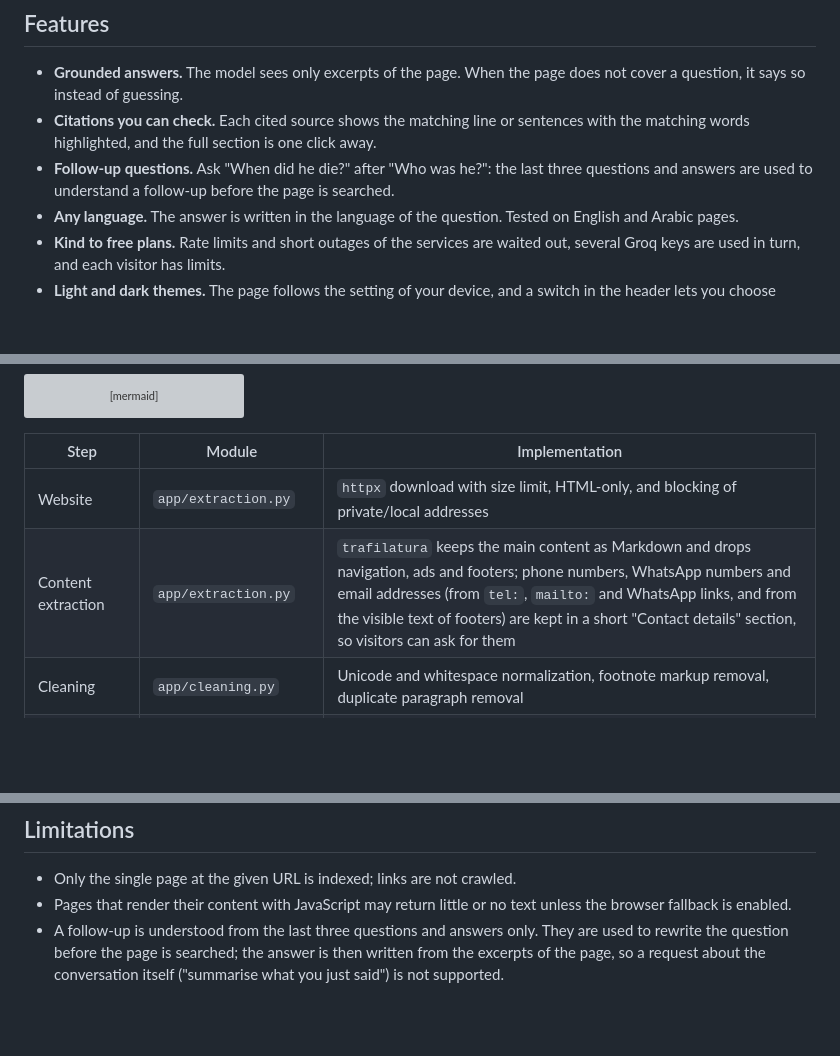
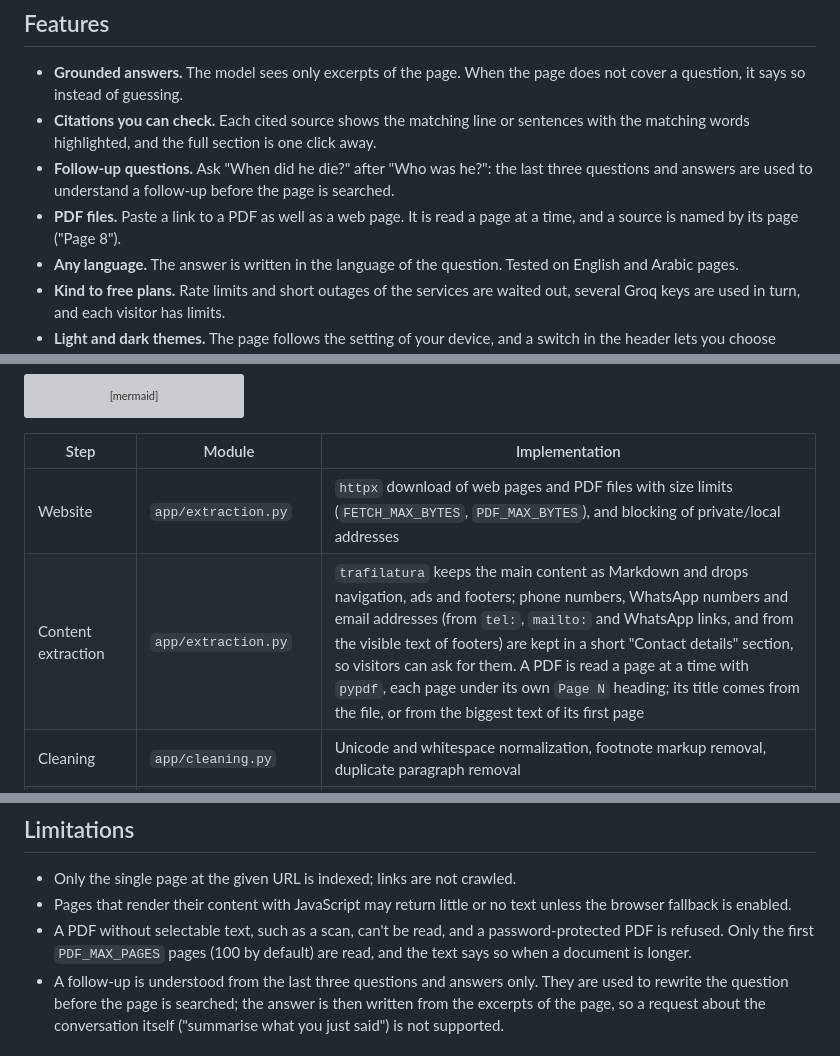
Before and after one commit to ayayousef2000/chat-with-any-website, a Markdown page: README.md, 3 parts joined by grey strips. Drawn GitHub-style; blank space fills up the shorter version; grey boxes are pictures that could not be loaded.

Commit message:
docs: describe PDF support in the features, the pipeline and the limitations

```diff
--- a/README.md
+++ b/README.md
@@ -13,6 +13,7 @@ Paste the address of a web page, then ask questions about it. Answers come only
 - **Grounded answers.** The model sees only excerpts of the page. When the page does not cover a question, it says so instead of guessing.
 - **Citations you can check.** Each cited source shows the matching line or sentences with the matching words highlighted, and the full section is one click away.
 - **Follow-up questions.** Ask "When did he die?" after "Who was he?": the last three questions and answers are used to understand a follow-up before the page is searched.
+- **PDF files.** Paste a link to a PDF as well as a web page. It is read a page at a time, and a source is named by its page ("Page 8").
 - **Any language.** The answer is written in the language of the question. Tested on English and Arabic pages.
 - **Kind to free plans.** Rate limits and short outages of the services are waited out, several Groq keys are used in turn, and each visitor has limits.
 - **Light and dark themes.** The page follows the setting of your device, and a switch in the header lets you choose System, Light or Dark.
@@ -52,8 +53,8 @@ flowchart TB
 
 | Step | Module | Implementation |
 |---|---|---|
-| Website | `app/extraction.py` | `httpx` download with size limit, HTML-only, and blocking of private/local addresses |
-| Content extraction | `app/extraction.py` | `trafilatura` keeps the main content as Markdown and drops navigation, ads and footers; phone numbers, WhatsApp numbers and email addresses (from `tel:`, `mailto:` and WhatsApp links, and from the visible text of footers) are kept in a short "Contact details" section, so visitors can ask for them |
+| Website | `app/extraction.py` | `httpx` download of web pages and PDF files with size limits (`FETCH_MAX_BYTES`, `PDF_MAX_BYTES`), and blocking of private/local addresses |
+| Content extraction | `app/extraction.py` | `trafilatura` keeps the main content as Markdown and drops navigation, ads and footers; phone numbers, WhatsApp numbers and email addresses (from `tel:`, `mailto:` and WhatsApp links, and from the visible text of footers) are kept in a short "Contact details" section, so visitors can ask for them. A PDF is read a page at a time with `pypdf`, each page under its own `Page N` heading; its title comes from the file, or from the biggest text of its first page |
 | Cleaning | `app/cleaning.py` | Unicode and whitespace normalization, footnote markup removal, duplicate paragraph removal |
 | Chunking | `app/chunking.py` | Recursive paragraph → sentence → word splitting (about 2000 characters, 300 overlap); headings stay with their section |
 | Embeddings | `app/embeddings.py` | Cohere `embed-v5.0-pro`; each chunk is embedded with its page title and section heading as a prefix (`search_document` for chunks, `search_query` for questions) |
@@ -257,6 +258,7 @@ The text of every page you load is sent to Cohere (embeddings and reranking) and
 
 - Only the single page at the given URL is indexed; links are not crawled.
 - Pages that render their content with JavaScript may return little or no text unless the browser fallback is enabled.
+- A PDF without selectable text, such as a scan, can't be read, and a password-protected PDF is refused. Only the first `PDF_MAX_PAGES` pages (100 by default) are read, and the text says so when a document is longer.
 - A follow-up is understood from the last three questions and answers only. They are used to rewrite the question before the page is searched; the answer is then written from the excerpts of the page, so a request about the conversation itself ("summarise what you just said") is not supported.
 
 ## Contributing
```
